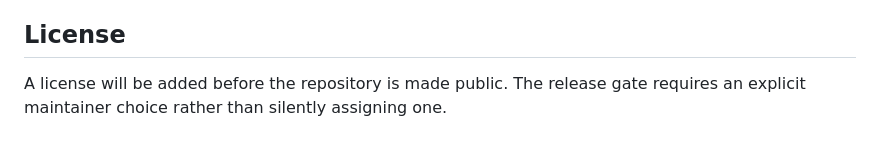
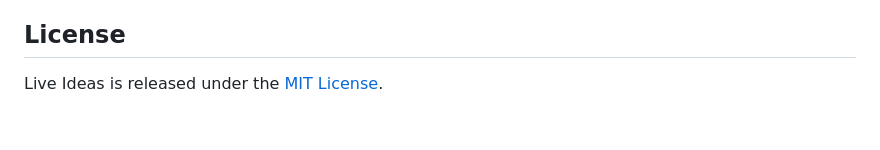
Before and after one commit to Dachi2333/live-ideas, a Markdown page: README.md, the part around the change. GitHub-like rendering.

Commit message:
docs: document MIT license

```diff
--- a/README.md
+++ b/README.md
@@ -156,4 +156,4 @@ The test suite covers capture reliability, local persistence/migration, Fragment
 
 ## License
 
-A license will be added before the repository is made public. The release gate requires an explicit maintainer choice rather than silently assigning one.
+Live Ideas is released under the [MIT License](./LICENSE).
```
